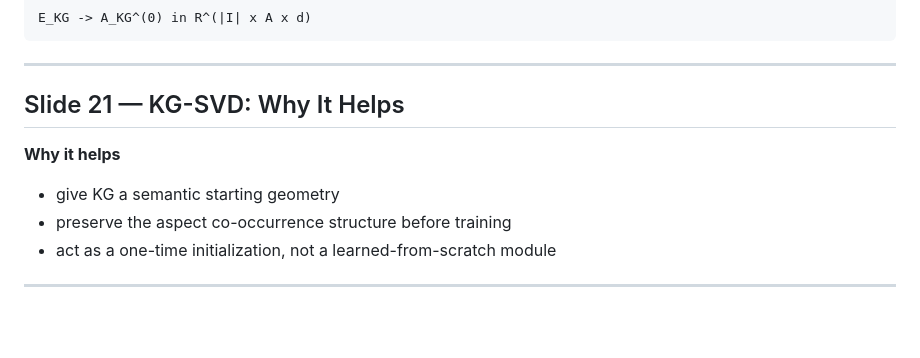
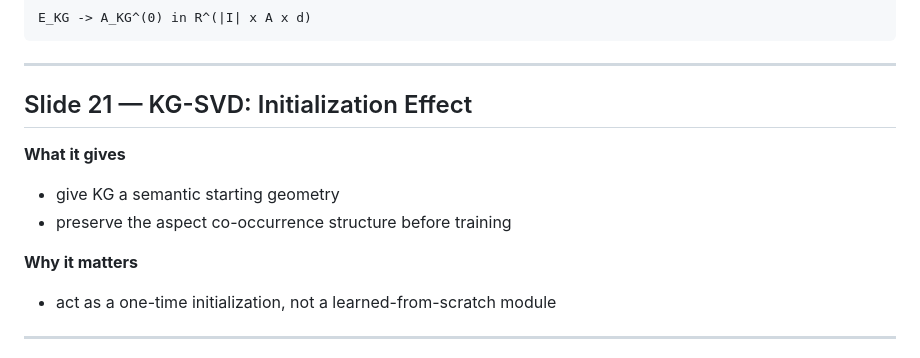
Before and after one commit to beckyhsuxp/RA-GARK, a Markdown page: Document/notes/SLIDES.md, the part around the change. Rendered like a GitHub page; blank space fills up the shorter version.

Commit message:
notes: reframe kg-svd effect slide

```diff
--- a/Document/notes/SLIDES.md
+++ b/Document/notes/SLIDES.md
@@ -364,12 +364,15 @@ E_KG -> A_KG^(0) in R^(|I| x A x d)
 
 ---
 
-## Slide 21 — KG-SVD: Why It Helps
+## Slide 21 — KG-SVD: Initialization Effect
 
-**Why it helps**
+**What it gives**
 
 - give KG a semantic starting geometry
 - preserve the aspect co-occurrence structure before training
+
+**Why it matters**
+
 - act as a one-time initialization, not a learned-from-scratch module
 
 ---
```
Also changed, not shown: Document/notes/script.md (+2 -2 lines).
